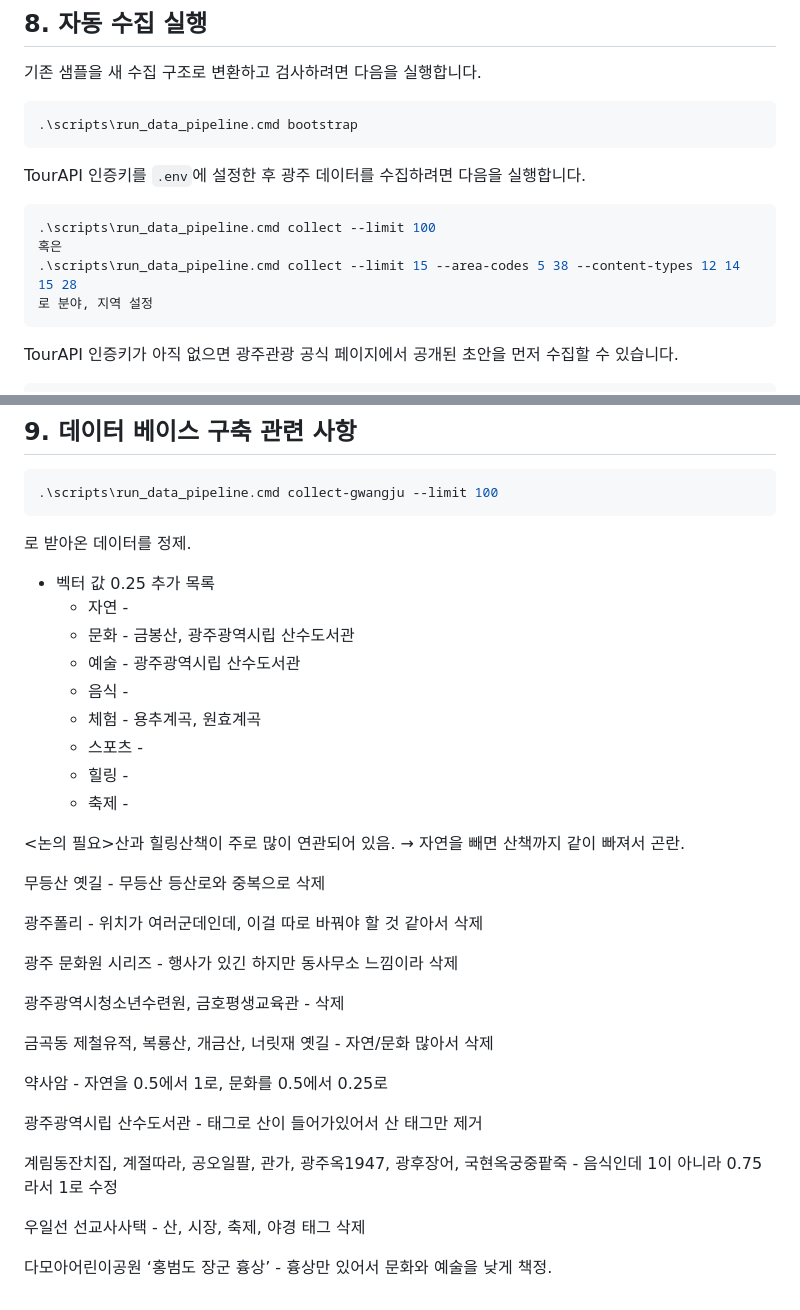
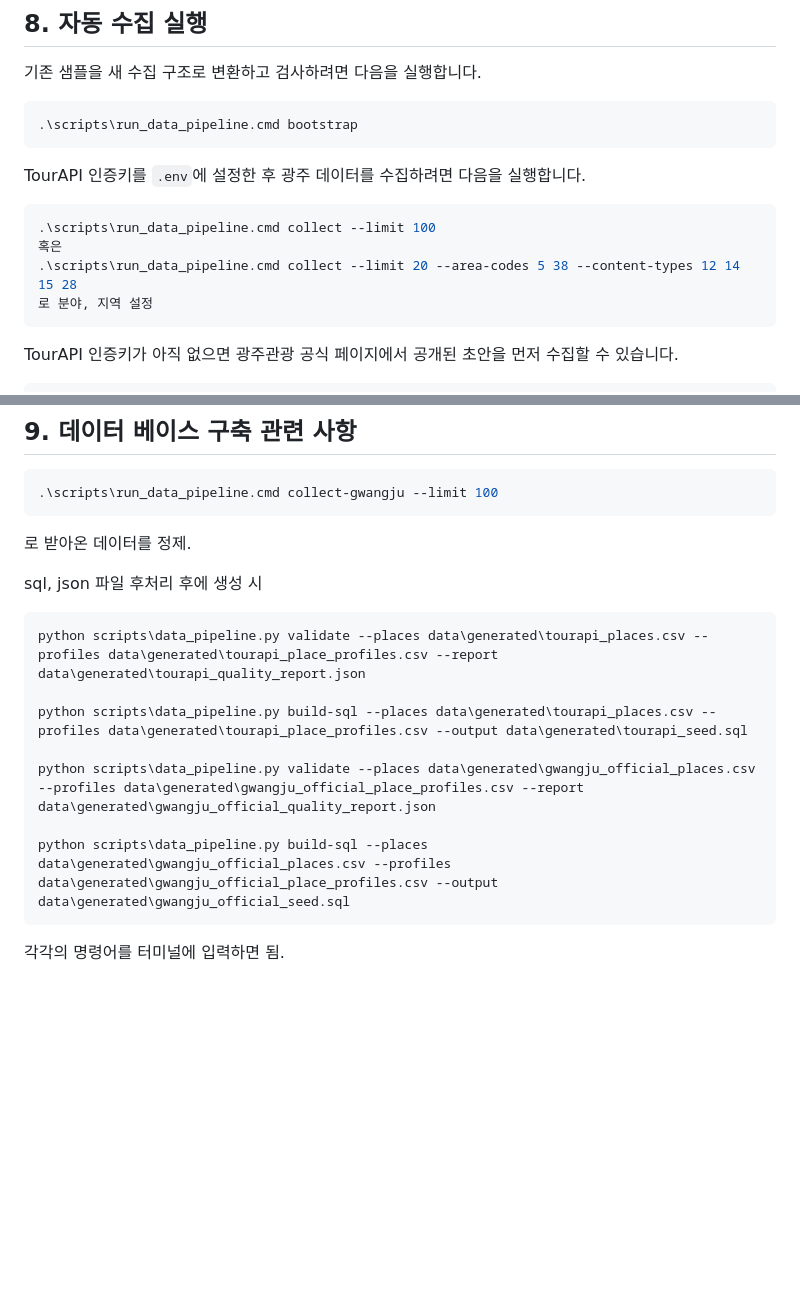
Before and after one commit to skguskim/OhMyRoute, a Markdown page: data/DATA_GUIDE.md, 2 parts joined by grey strips. Drawn GitHub-style; blank space fills up the shorter version.

Commit message:
docs: 데이터가이드 파일에 후처리 명령어 첨부  - api 사용 명령어를 실 사용 명령어로 수정

````diff
--- a/data/DATA_GUIDE.md
+++ b/data/DATA_GUIDE.md
@@ -138,7 +138,7 @@ TourAPI 인증키를 `.env`에 설정한 후 광주 데이터를 수집하려면
 ```powershell
 .\scripts\run_data_pipeline.cmd collect --limit 100
 혹은
-.\scripts\run_data_pipeline.cmd collect --limit 15 --area-codes 5 38 --content-types 12 14 15 28
+.\scripts\run_data_pipeline.cmd collect --limit 20 --area-codes 5 38 --content-types 12 14 15 28
 로 분야, 지역 설정
 ```
 
@@ -159,34 +159,15 @@ TourAPI 인증키가 아직 없으면 광주관광 공식 페이지에서 공개
 
 로 받아온 데이터를 정제.
 
-- 벡터 값 0.25 추가 목록
-    - 자연 -
-    - 문화 - 금봉산, 광주광역시립 산수도서관
-    - 예술 - 광주광역시립 산수도서관
-    - 음식 -
-    - 체험 - 용추계곡, 원효계곡
-    - 스포츠 -
-    - 힐링 -
-    - 축제 -
+sql, json 파일 후처리 후에 생성 시
+```powershell
+python scripts\data_pipeline.py validate --places data\generated\tourapi_places.csv --profiles data\generated\tourapi_place_profiles.csv --report data\generated\tourapi_quality_report.json
 
-<논의 필요>산과 힐링산책이 주로 많이 연관되어 있음. → 자연을 빼면 산책까지 같이 빠져서 곤란.
+python scripts\data_pipeline.py build-sql --places data\generated\tourapi_places.csv --profiles data\generated\tourapi_place_profiles.csv --output data\generated\tourapi_seed.sql
 
-무등산 옛길 - 무등산 등산로와 중복으로 삭제
+python scripts\data_pipeline.py validate --places data\generated\gwangju_official_places.csv --profiles data\generated\gwangju_official_place_profiles.csv --report data\generated\gwangju_official_quality_report.json
 
-광주폴리 - 위치가 여러군데인데, 이걸 따로 바꿔야 할 것 같아서 삭제
+python scripts\data_pipeline.py build-sql --places data\generated\gwangju_official_places.csv --profiles data\generated\gwangju_official_place_profiles.csv --output data\generated\gwangju_official_seed.sql
+```
 
-광주 문화원 시리즈 - 행사가 있긴 하지만 동사무소 느낌이라 삭제
-
-광주광역시청소년수련원, 금호평생교육관 - 삭제
-
-금곡동 제철유적, 복룡산, 개금산, 너릿재 옛길 - 자연/문화 많아서 삭제
-
-약사암 - 자연을 0.5에서 1로, 문화를 0.5에서 0.25로
-
-광주광역시립 산수도서관 - 태그로 산이 들어가있어서 산 태그만 제거
-
-계림동잔치집, 계절따라, 공오일팔, 관가, 광주옥1947, 광후장어, 국현옥궁중팥죽 - 음식인데 1이 아니라 0.75라서 1로 수정
-
-우일선 선교사사택 - 산, 시장, 축제, 야경 태그 삭제
-
-다모아어린이공원 ‘홍범도 장군 흉상’ - 흉상만 있어서 문화와 예술을 낮게 책정.
+각각의 명령어를 터미널에 입력하면 됨.
````
